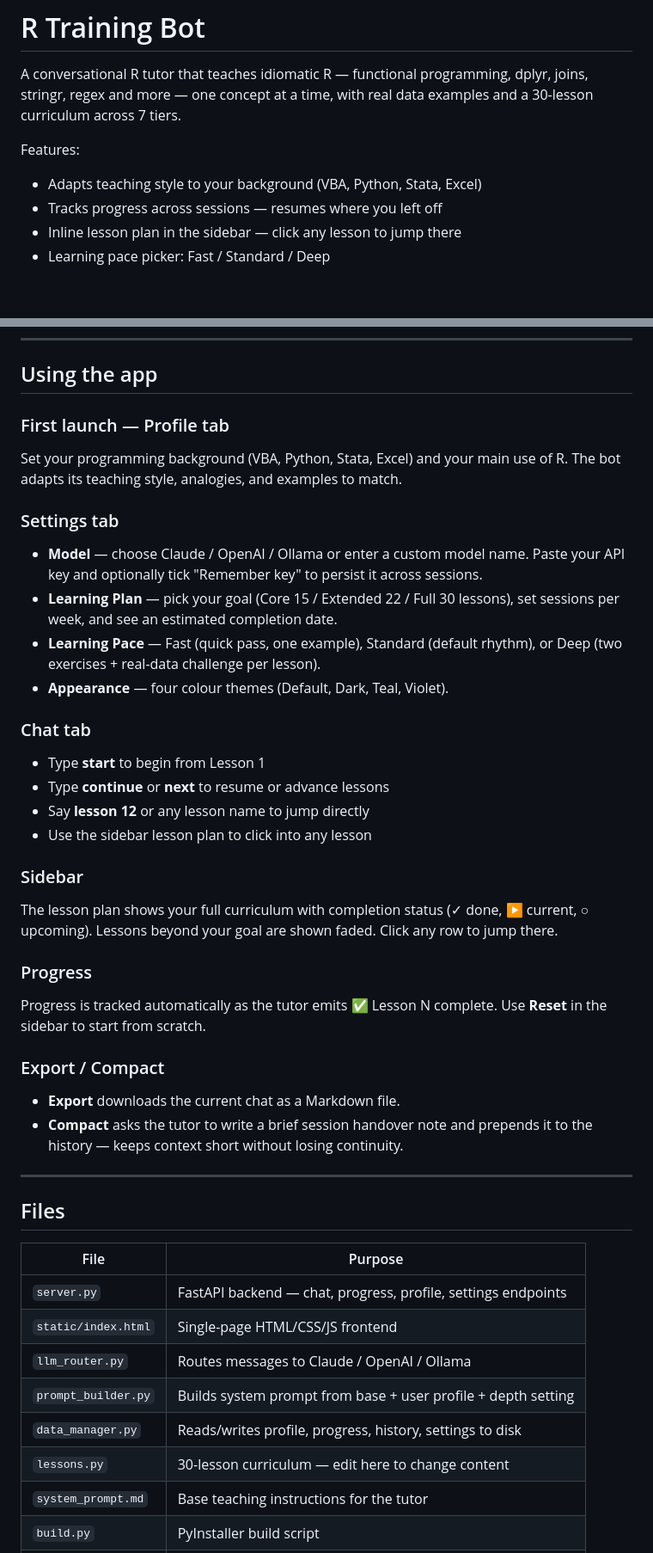
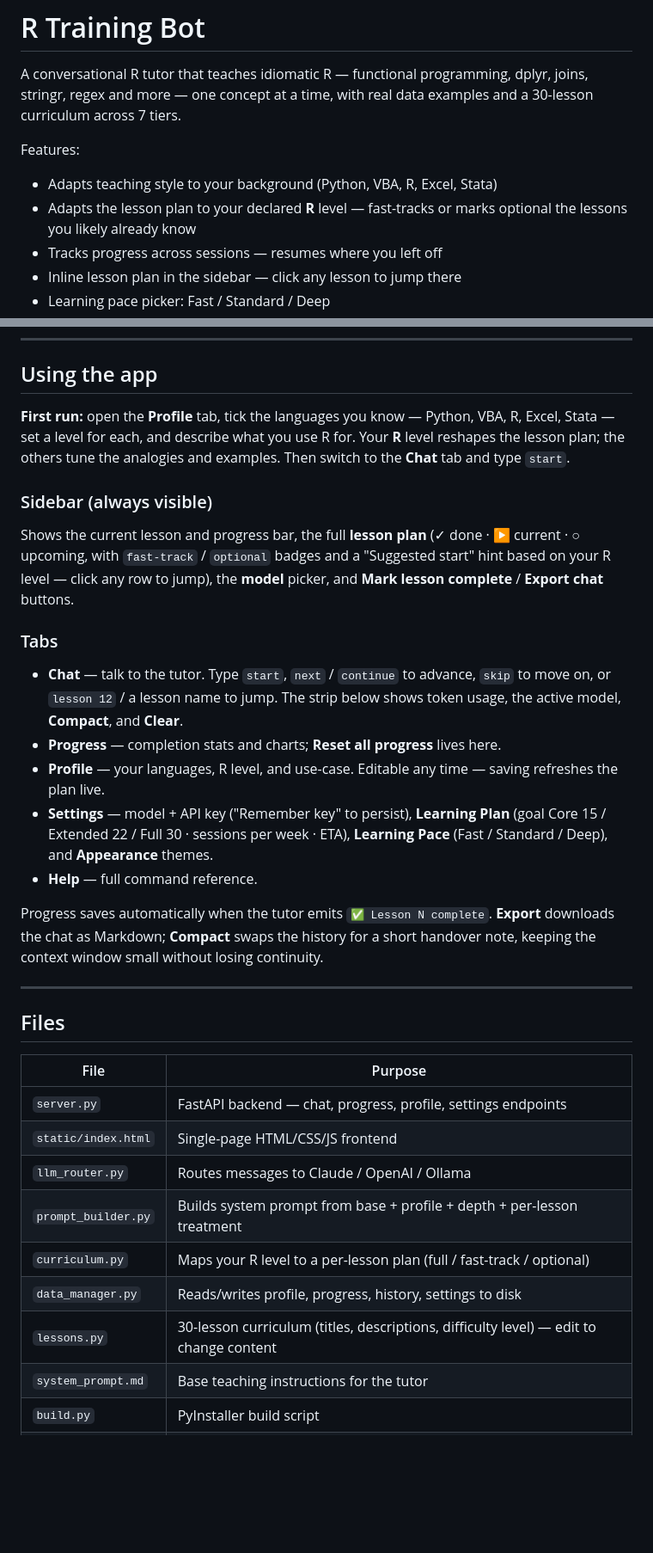
Before and after one commit to barroargh/multilang-code-tutor, a Markdown page: README.md, 2 parts joined by grey strips. Shown at 86% size. Drawn GitHub-style; blank space fills up the shorter version.

Commit message:
docs: update README for adaptive curriculum + concise tab guide
- Features: add R to the language list; note the lesson plan adapts to
  declared R level (fast-track / optional)
- Rewrite "Using the app" concisely: sidebar + the 5 actual tabs
  (Chat / Progress / Profile / Settings / Help), correct that
  "Reset all progress" lives in the Progress tab
- File table: add curriculum.py; clarify prompt_builder / lessons roles

```diff
--- a/README.md
+++ b/README.md
@@ -5,7 +5,8 @@ joins, stringr, regex and more — one concept at a time, with real data example
 30-lesson curriculum across 7 tiers.
 
 Features:
-- Adapts teaching style to your background (VBA, Python, Stata, Excel)
+- Adapts teaching style to your background (Python, VBA, R, Excel, Stata)
+- Adapts the lesson plan to your declared **R** level — fast-tracks or marks optional the lessons you likely already know
 - Tracks progress across sessions — resumes where you left off
 - Inline lesson plan in the sidebar — click any lesson to jump there
 - Learning pace picker: Fast / Standard / Deep
@@ -79,43 +80,34 @@ The browser opens automatically at [http://127.0.0.1:7860](http://127.0.0.1:7860
 
 ## Using the app
 
-### First launch — Profile tab
+**First run:** open the **Profile** tab, tick the languages you know — Python, VBA, R,
+Excel, Stata — set a level for each, and describe what you use R for. Your **R** level
+reshapes the lesson plan; the others tune the analogies and examples. Then switch to the
+**Chat** tab and type `start`.
 
-Set your programming background (VBA, Python, Stata, Excel) and your main use of R.
-The bot adapts its teaching style, analogies, and examples to match.
+### Sidebar (always visible)
 
-### Settings tab
+Shows the current lesson and progress bar, the full **lesson plan** (✓ done · ▶ current ·
+○ upcoming, with `fast-track` / `optional` badges and a "Suggested start" hint based on
+your R level — click any row to jump), the **model** picker, and **Mark lesson complete**
+/ **Export chat** buttons.
 
-- **Model** — choose Claude / OpenAI / Ollama or enter a custom model name. Paste your
-  API key and optionally tick "Remember key" to persist it across sessions.
-- **Learning Plan** — pick your goal (Core 15 / Extended 22 / Full 30 lessons), set
-  sessions per week, and see an estimated completion date.
-- **Learning Pace** — Fast (quick pass, one example), Standard (default rhythm), or
-  Deep (two exercises + real-data challenge per lesson).
-- **Appearance** — four colour themes (Default, Dark, Teal, Violet).
+### Tabs
 
-### Chat tab
+- **Chat** — talk to the tutor. Type `start`, `next` / `continue` to advance, `skip` to
+  move on, or `lesson 12` / a lesson name to jump. The strip below shows token usage, the
+  active model, **Compact**, and **Clear**.
+- **Progress** — completion stats and charts; **Reset all progress** lives here.
+- **Profile** — your languages, R level, and use-case. Editable any time — saving
+  refreshes the plan live.
+- **Settings** — model + API key ("Remember key" to persist), **Learning Plan** (goal
+  Core 15 / Extended 22 / Full 30 · sessions per week · ETA), **Learning Pace** (Fast /
+  Standard / Deep), and **Appearance** themes.
+- **Help** — full command reference.
 
-- Type **start** to begin from Lesson 1
-- Type **continue** or **next** to resume or advance lessons
-- Say **lesson 12** or any lesson name to jump directly
-- Use the sidebar lesson plan to click into any lesson
-
-### Sidebar
-
-The lesson plan shows your full curriculum with completion status (✓ done, ▶ current,
-○ upcoming). Lessons beyond your goal are shown faded. Click any row to jump there.
-
-### Progress
-
-Progress is tracked automatically as the tutor emits ✅ Lesson N complete.
-Use **Reset** in the sidebar to start from scratch.
-
-### Export / Compact
-
-- **Export** downloads the current chat as a Markdown file.
-- **Compact** asks the tutor to write a brief session handover note and prepends it to
-  the history — keeps context short without losing continuity.
+Progress saves automatically when the tutor emits `✅ Lesson N complete`. **Export**
+downloads the chat as Markdown; **Compact** swaps the history for a short handover note,
+keeping the context window small without losing continuity.
 
 ---
 
@@ -126,9 +118,10 @@ Use **Reset** in the sidebar to start from scratch.
 | `server.py` | FastAPI backend — chat, progress, profile, settings endpoints |
 | `static/index.html` | Single-page HTML/CSS/JS frontend |
 | `llm_router.py` | Routes messages to Claude / OpenAI / Ollama |
-| `prompt_builder.py` | Builds system prompt from base + user profile + depth setting |
+| `prompt_builder.py` | Builds system prompt from base + profile + depth + per-lesson treatment |
+| `curriculum.py` | Maps your R level to a per-lesson plan (full / fast-track / optional) |
 | `data_manager.py` | Reads/writes profile, progress, history, settings to disk |
-| `lessons.py` | 30-lesson curriculum — edit here to change content |
+| `lessons.py` | 30-lesson curriculum (titles, descriptions, difficulty level) — edit to change content |
 | `system_prompt.md` | Base teaching instructions for the tutor |
 | `build.py` | PyInstaller build script |
 | `launch.bat` | Windows double-click launcher (source mode) |
```
